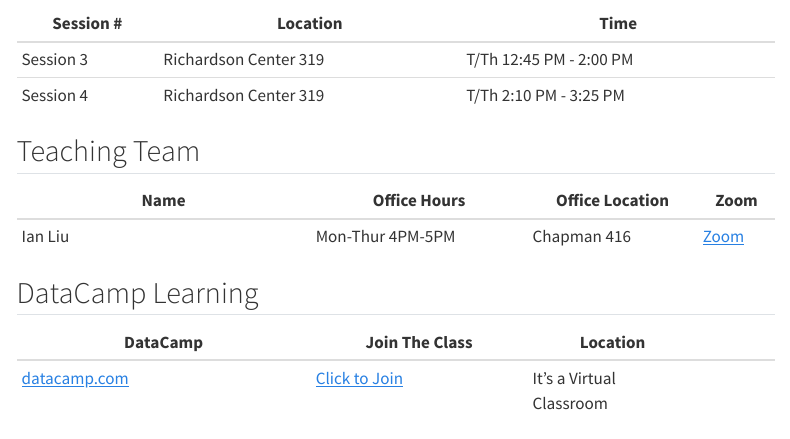
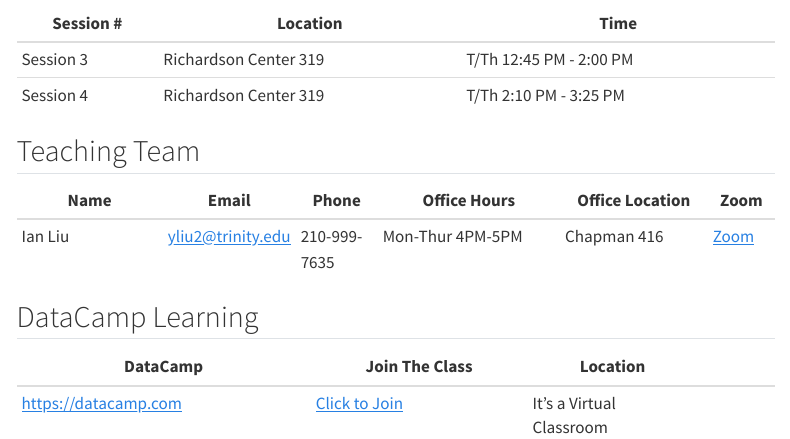
Before and after one commit to IanLiu0313/BAT2301_Spring25, a Quarto document (index.qmd): the page in a window 1100 px wide, from 530 px down. Rendered offline with R 4.5, knitr and Pandoc in place of Quarto, with nearby package versions; menus at the side of the page are left out.

Commit message:
Update index.qmd

```diff
--- a/index.qmd
+++ b/index.qmd
@@ -18,9 +18,9 @@ Welcome to BAT/ECON 2301, an introductory course on statistics and probability t
 
 ## Teaching Team
 
-| Name                 | Office Hours   | Office Location    | Zoom |
-|----------------------|----------------|-------------|------|
-| Ian Liu              | Mon-Thur  4PM-5PM   | Chapman 416 |  [Zoom](https://trinity.zoom.us/j/95386383129)    |
+| Name        |  Email | Phone | Office Hours   | Office Location    | Zoom |
+|-------------|--------|-------|----------------|-------------|------|
+| Ian Liu     |  [yliu2@trinity.edu](yliu2@trinity.edu) | 210-999-7635 | Mon-Thur  4PM-5PM   | Chapman 416 |  [Zoom](https://trinity.zoom.us/j/95386383129)    |
 
 
 ## DataCamp Learning
@@ -28,4 +28,4 @@ Welcome to BAT/ECON 2301, an introductory course on statistics and probability t
 
 | DataCamp                 | Join The Class   | Location    |
 |----------------------|----------------|-------------|------|
-| [datacamp.com](https://datacamp.com)              | [Click to Join](https://www.datacamp.com/groups/shared_links/9c0820d5af03090d41b43c7448d71d5cac9c852738fe60e727d2fb63bf90f6f9)   | It's a Virtual Classroom |
+| [https://datacamp.com](https://datacamp.com)              | [Click to Join](https://www.datacamp.com/groups/shared_links/9c0820d5af03090d41b43c7448d71d5cac9c852738fe60e727d2fb63bf90f6f9)   | It's a Virtual Classroom |
```
